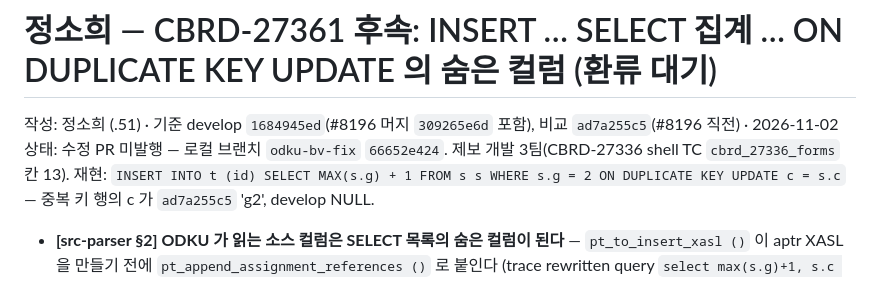
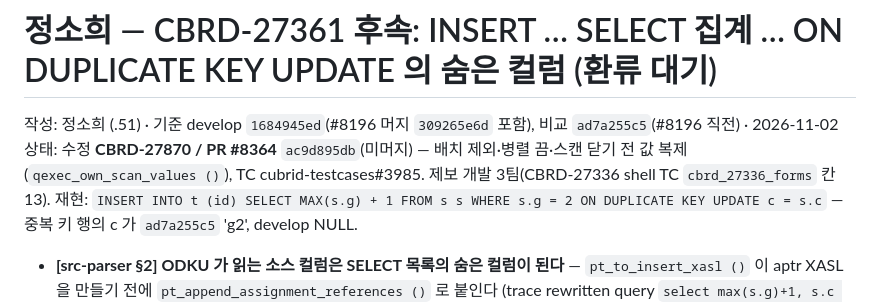
Before and after one commit to soheejung-cs/dev4-ai-source, a Markdown page: staging/정소희-CBRD-27361-ODKU.md, the part around the change. Rendered like a GitHub page.

Commit message:
staging: CBRD-27361 ODKU 노트 — 수정 PR #8364(CBRD-27870) 반영

```diff
--- a/staging/정소희-CBRD-27361-ODKU.md
+++ b/staging/정소희-CBRD-27361-ODKU.md
@@ -1,7 +1,7 @@
 # 정소희 — CBRD-27361 후속: INSERT … SELECT 집계 … ON DUPLICATE KEY UPDATE 의 숨은 컬럼 (환류 대기)
 
 작성: 정소희 (.51) · 기준 develop `1684945ed`(#8196 머지 `309265e6d` 포함), 비교 `ad7a255c5`(#8196 직전) · 2026-11-02
-상태: 수정 PR 미발행 — 로컬 브랜치 `odku-bv-fix` `66652e424`. 제보 개발 3팀(CBRD-27336 shell TC `cbrd_27336_forms` 칸 13).
+상태: 수정 **CBRD-27870 / PR #8364** `ac9d895db`(미머지) — 배치 제외·병렬 끔·스캔 닫기 전 값 복제(`qexec_own_scan_values ()`), TC cubrid-testcases#3985. 제보 개발 3팀(CBRD-27336 shell TC `cbrd_27336_forms` 칸 13).
 재현: `INSERT INTO t (id) SELECT MAX(s.g) + 1 FROM s s WHERE s.g = 2 ON DUPLICATE KEY UPDATE c = s.c` — 중복 키 행의 c 가 `ad7a255c5` 'g2', develop NULL.
 
 - **[src-parser §2] ODKU 가 읽는 소스 컬럼은 SELECT 목록의 숨은 컬럼이 된다** — `pt_to_insert_xasl ()` 이 aptr XASL 을 만들기 전에 `pt_append_assignment_references ()` 로 붙인다
```
